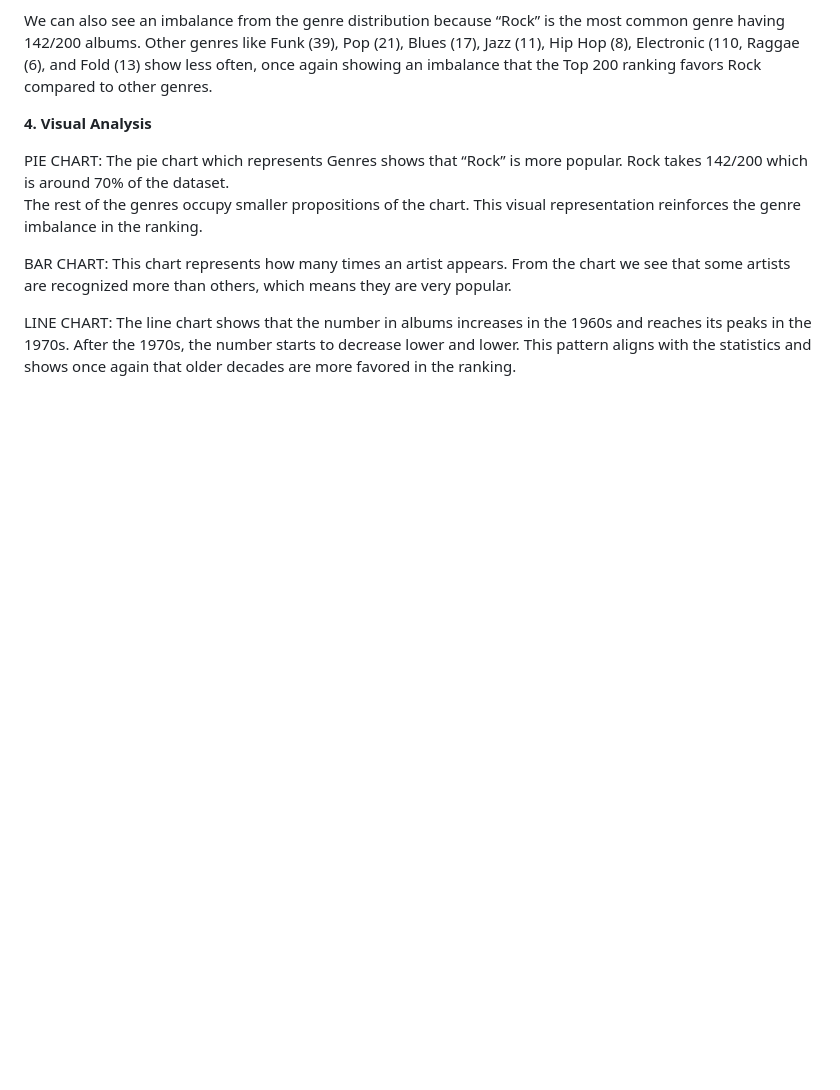
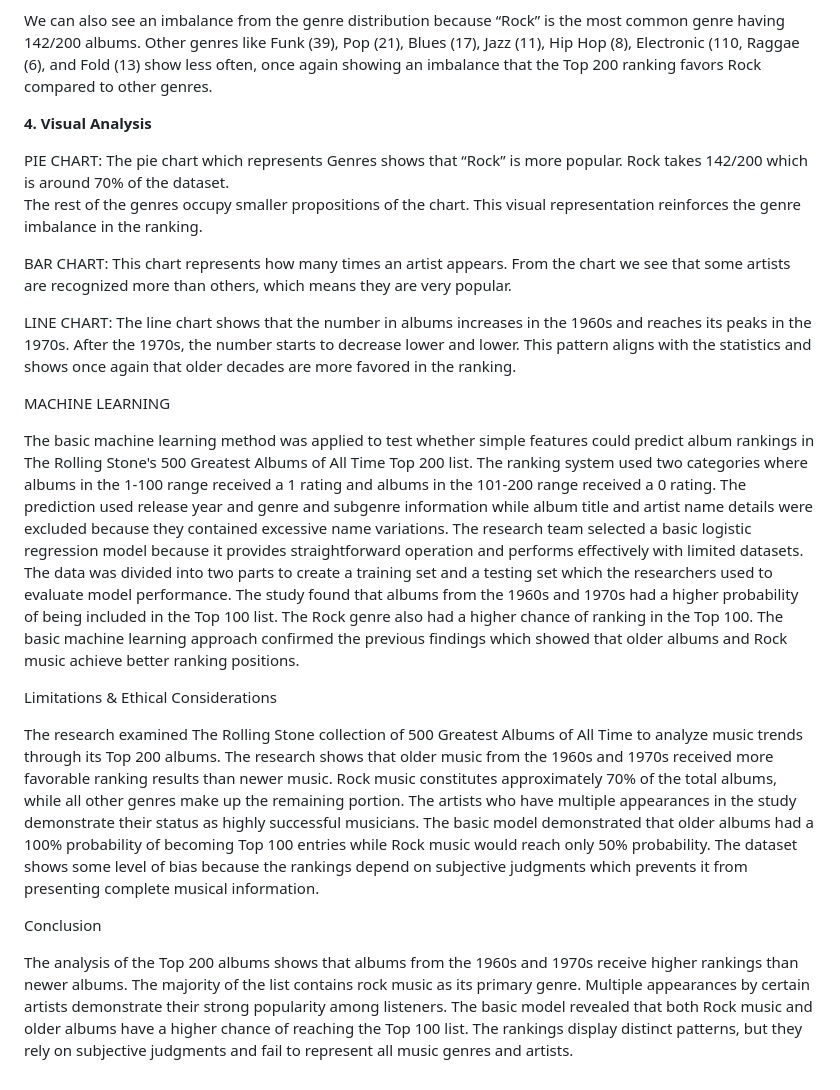
Before and after one commit to MC554/Enterprise-Comp-CA2-Sem2, a Markdown page: report.md, the part around the change. Rendered like a GitHub page; blank space fills up the shorter version.

```diff
--- a/report.md
+++ b/report.md
@@ -50,3 +50,18 @@ This chart represents how many times an artist appears. From the chart we see th
 LINE CHART:
 The line chart shows that the number in albums increases in the 1960s and reaches its peaks in the 1970s. After the 1970s, the number starts to decrease lower and lower.
 This pattern aligns with the statistics and shows once again that older decades are more favored in the ranking.
+
+
+ MACHINE LEARNING
+
+The basic machine learning method was applied to test whether simple features could predict album rankings in The Rolling Stone's 500 Greatest Albums of All Time Top 200 list. The ranking system used two categories where albums in the 1-100 range received a 1 rating and albums in the 101-200 range received a 0 rating. The prediction used release year and genre and subgenre information while album title and artist name details were excluded because they contained excessive name variations. The research team selected a basic logistic regression model because it provides straightforward operation and performs effectively with limited datasets. The data was divided into two parts to create a training set and a testing set which the researchers used to evaluate model performance. The study found that albums from the 1960s and 1970s had a higher probability of being included in the Top 100 list. The Rock genre also had a higher chance of ranking in the Top 100. The basic machine learning approach confirmed the previous findings which showed that older albums and Rock music achieve better ranking positions.
+
+
+
+Limitations & Ethical Considerations
+
+The research examined The Rolling Stone collection of 500 Greatest Albums of All Time to analyze music trends through its Top 200 albums. The research shows that older music from the 1960s and 1970s received more favorable ranking results than newer music. Rock music constitutes approximately 70% of the total albums, while all other genres make up the remaining portion. The artists who have multiple appearances in the study demonstrate their status as highly successful musicians. The basic model demonstrated that older albums had a 100% probability of becoming Top 100 entries while Rock music would reach only 50% probability. The dataset shows some level of bias because the rankings depend on subjective judgments which prevents it from presenting complete musical information.
+
+Conclusion
+
+The analysis of the Top 200 albums shows that albums from the 1960s and 1970s receive higher rankings than newer albums. The majority of the list contains rock music as its primary genre. Multiple appearances by certain artists demonstrate their strong popularity among listeners. The basic model revealed that both Rock music and older albums have a higher chance of reaching the Top 100 list. The rankings display distinct patterns, but they rely on subjective judgments and fail to represent all music genres and artists.
```
